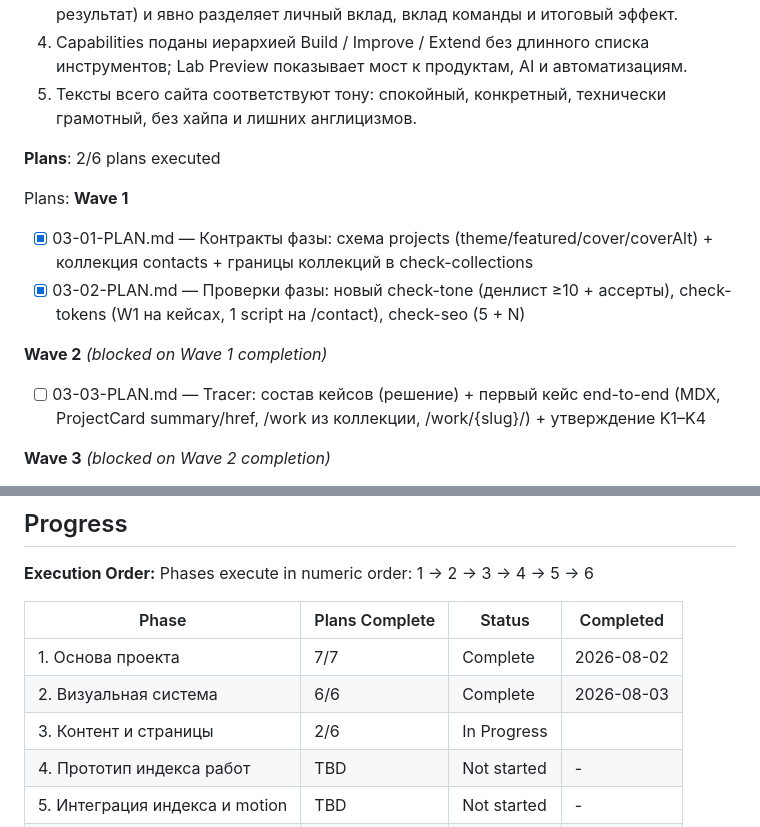
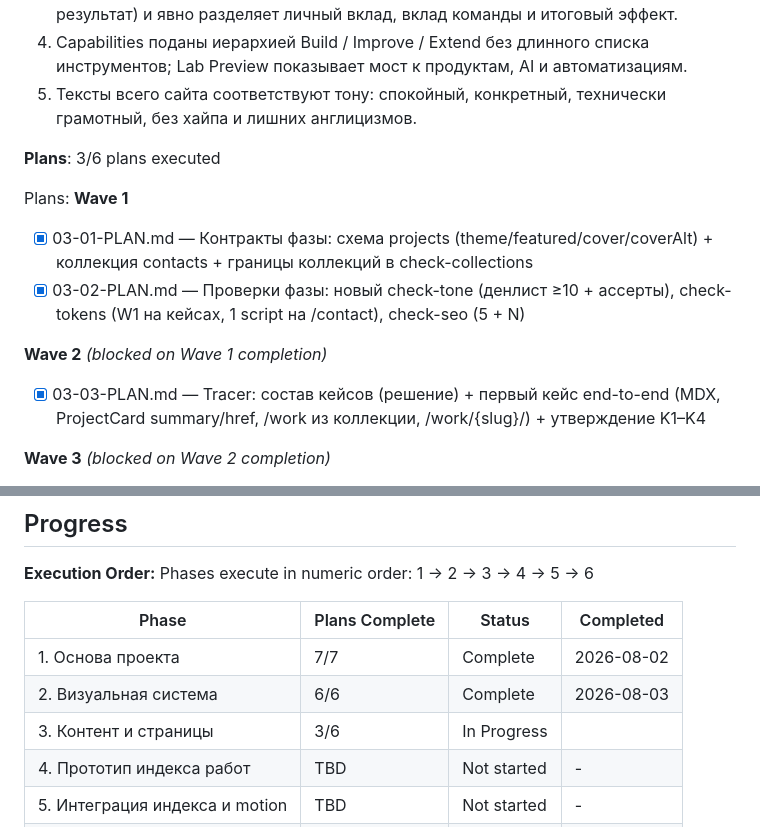
Before and after one commit to Ivan-Shivarshinov/portfolio-ivan-shivarshinov, a Markdown page: .planning/ROADMAP.md, 2 parts joined by grey strips. GitHub-like rendering.

```diff
--- a/.planning/ROADMAP.md
+++ b/.planning/ROADMAP.md
@@ -111,7 +111,7 @@ Plans:
   4. Capabilities поданы иерархией Build / Improve / Extend без длинного списка инструментов; Lab Preview показывает мост к продуктам, AI и автоматизациям.
   5. Тексты всего сайта соответствуют тону: спокойный, конкретный, технически грамотный, без хайпа и лишних англицизмов.
 
-**Plans**: 2/6 plans executed
+**Plans**: 3/6 plans executed
 
 Plans:
 **Wave 1**
@@ -121,7 +121,7 @@ Plans:
 
 **Wave 2** *(blocked on Wave 1 completion)*
 
-- [ ] 03-03-PLAN.md — Tracer: состав кейсов (решение) + первый кейс end-to-end (MDX, ProjectCard summary/href, /work из коллекции, /work/{slug}/) + утверждение K1–K4
+- [x] 03-03-PLAN.md — Tracer: состав кейсов (решение) + первый кейс end-to-end (MDX, ProjectCard summary/href, /work из коллекции, /work/{slug}/) + утверждение K1–K4
 
 **Wave 3** *(blocked on Wave 2 completion)*
 
@@ -190,7 +190,7 @@ Phases execute in numeric order: 1 → 2 → 3 → 4 → 5 → 6
 |-------|----------------|--------|-----------|
 | 1. Основа проекта | 7/7 | Complete    | 2026-08-02 |
 | 2. Визуальная система | 6/6 | Complete    | 2026-08-03 |
-| 3. Контент и страницы | 2/6 | In Progress|  |
+| 3. Контент и страницы | 3/6 | In Progress|  |
 | 4. Прототип индекса работ | TBD | Not started | - |
 | 5. Интеграция индекса и motion | TBD | Not started | - |
 | 6. Качество и запуск | TBD | Not started | - |
```
Also changed, not shown: .planning/STATE.md (+12 -7 lines), 1 other file.
